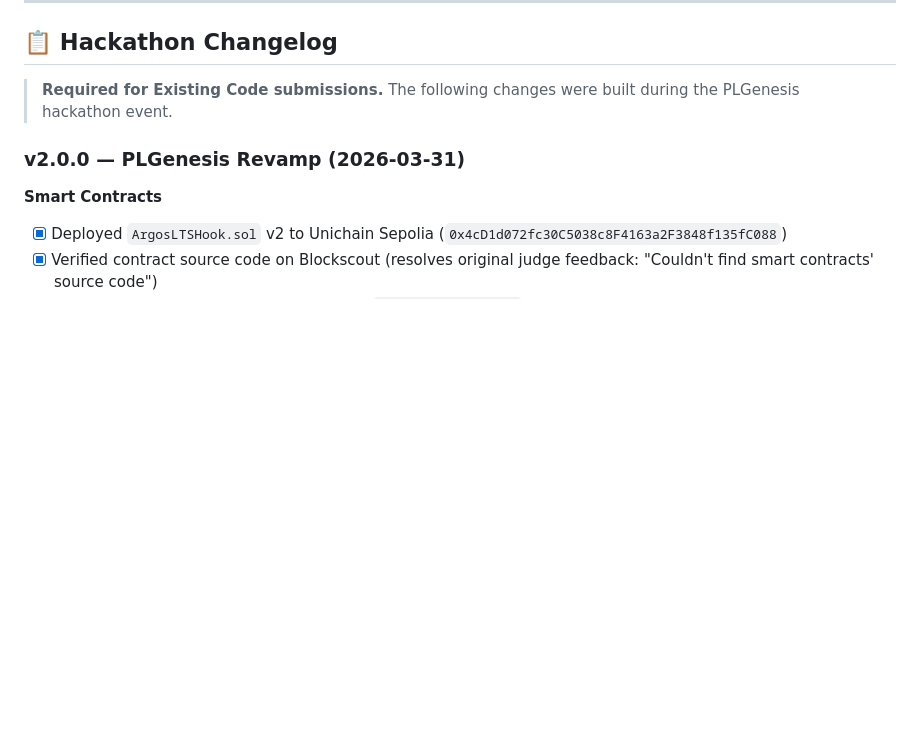
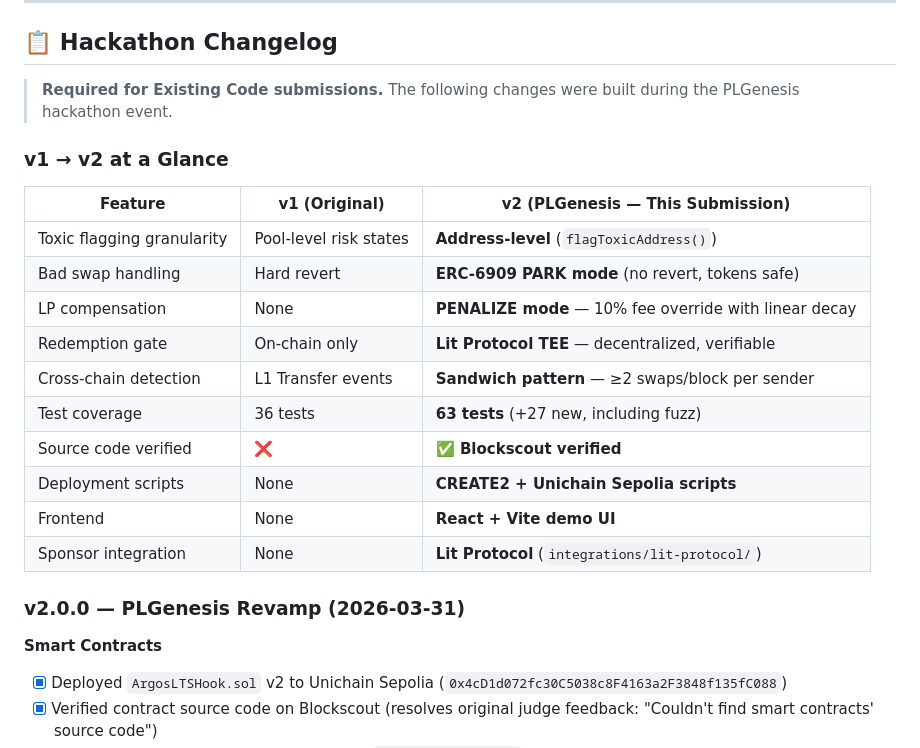
Before and after one commit to rainwaters11/Argos_LTS, a Markdown page: README.md, the part around the change. Drawn GitHub-style; blank space fills up the shorter version.

Commit message:
docs: add v1 vs v2 comparison table to changelog section

```diff
--- a/README.md
+++ b/README.md
@@ -135,6 +135,21 @@ This directly enables the "fair redemption" story: a wrongly-flagged user has a
 ## 📋 Hackathon Changelog
 
 > **Required for Existing Code submissions.** The following changes were built during the PLGenesis hackathon event.
+
+### v1 → v2 at a Glance
+
+| Feature | v1 (Original) | v2 (PLGenesis — This Submission) |
+|---|---|---|
+| Toxic flagging granularity | Pool-level risk states | **Address-level** (`flagToxicAddress()`) |
+| Bad swap handling | Hard revert | **ERC-6909 PARK mode** (no revert, tokens safe) |
+| LP compensation | None | **PENALIZE mode** — 10% fee override with linear decay |
+| Redemption gate | On-chain only | **Lit Protocol TEE** — decentralized, verifiable |
+| Cross-chain detection | L1 Transfer events | **Sandwich pattern** — ≥2 swaps/block per sender |
+| Test coverage | 36 tests | **63 tests** (+27 new, including fuzz) |
+| Source code verified | ❌ | **✅ Blockscout verified** |
+| Deployment scripts | None | **CREATE2 + Unichain Sepolia scripts** |
+| Frontend | None | **React + Vite demo UI** |
+| Sponsor integration | None | **Lit Protocol** (`integrations/lit-protocol/`) |
 
 ### v2.0.0 — PLGenesis Revamp (2026-03-31)
 
```
